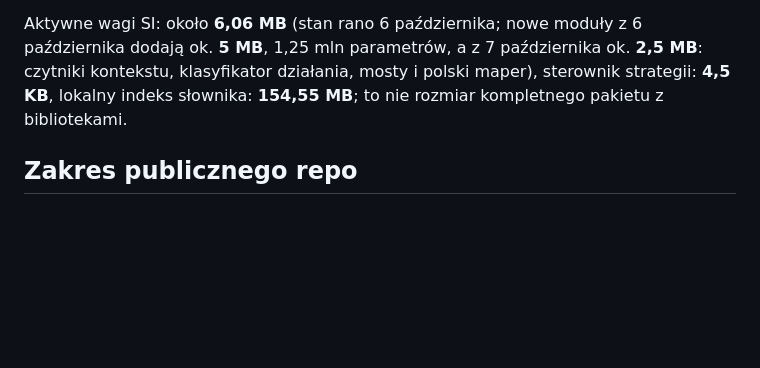
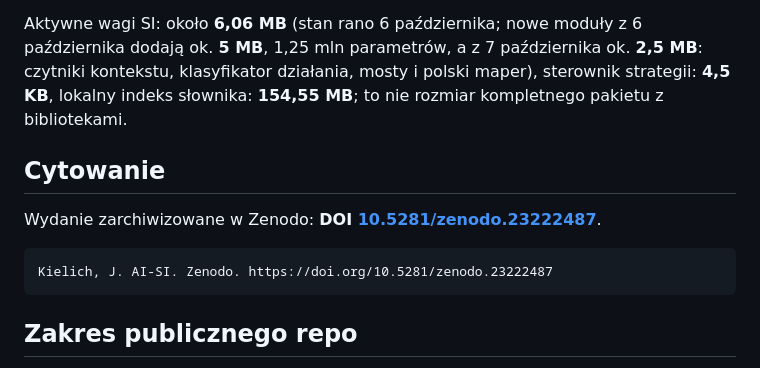
Before and after one commit to jbackk-lang/AI-SI, a Markdown page: README.md, the part around one of its changes. Drawn GitHub-style; blank space fills up the shorter version.

Commit message:
Dodaj DOI Zenodo 10.5281/zenodo.23222487
Co-Authored-By: Claude Opus 5.5 <noreply@anthropic.com>
Claude-Session: https://claude.ai/code/session_01NYqp9QQLG9JWmoWAWYL2TP

````diff
--- a/README.md
+++ b/README.md
@@ -48,6 +50,14 @@ Każdy wynik dotyczy opisanego testu.
 
 Aktywne wagi SI: około **6,06 MB** (stan rano 6 października; nowe moduły z 6 października dodają ok. **5 MB**, 1,25 mln parametrów, a z 7 października ok. **2,5 MB**: czytniki kontekstu, klasyfikator działania, mosty i polski maper), sterownik strategii: **4,5 KB**, lokalny indeks słownika: **154,55 MB**; to nie rozmiar kompletnego pakietu z bibliotekami.
 
+## Cytowanie
+
+Wydanie zarchiwizowane w Zenodo: **DOI [10.5281/zenodo.23222487](https://doi.org/10.5281/zenodo.23222487)**.
+
+```
+Kielich, J. AI-SI. Zenodo. https://doi.org/10.5281/zenodo.23222487
+```
+
 ## Zakres publicznego repo
 
 Publiczne repo zawiera interfejs, integrację, narzędzia treningowe, testy i dokumentację. **Rdzeń SI/TIMDR, prywatny silnik, wagi, checkpointy i pamięć pozostają prywatne.** Samo pobranie repo nie udostępnia całego silnika. [Zakres publikacji](docs/PUBLIC_SCOPE.md).
````
Also changed, not shown: other parts of README.md (+2 -0 lines).
